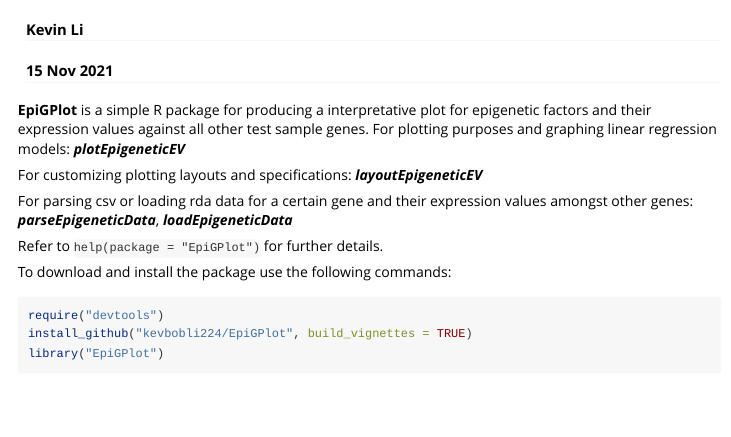
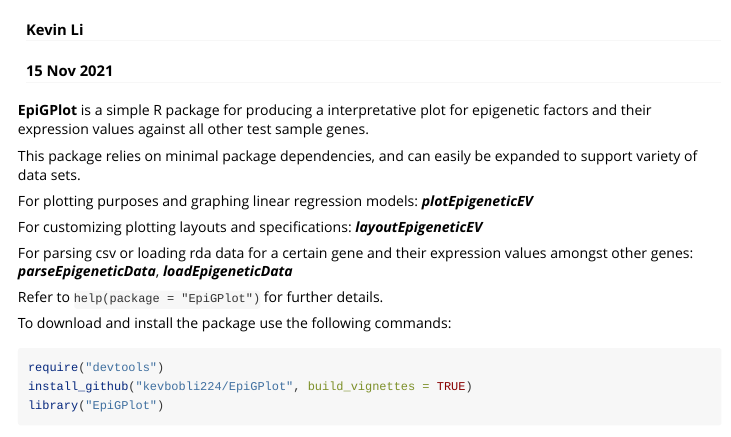
Before and after one commit to kevbobli224/EpiGPlot, an R Markdown document (vignettes/EpiGPlot.Rmd): the page in a window 1100 px wide, from 60 px down. Rendered offline with R 4.5, knitr and Pandoc, with nearby package versions; long lines of code are wrapped.

Commit message:
updated vignette

````diff
--- a/vignettes/EpiGPlot.Rmd
+++ b/vignettes/EpiGPlot.Rmd
@@ -23,7 +23,11 @@ library(EpiGPlot)
 set.seed(1)
 ```
 
-**EpiGPlot** is a simple R package for producing a interpretative plot for epigenetic factors and their expression values against all other test sample genes. For plotting purposes and graphing linear regression models: ***plotEpigeneticEV***
+**EpiGPlot** is a simple R package for producing a interpretative plot for epigenetic factors and their expression values against all other test sample genes.
+
+This package relies on minimal package dependencies, and can easily be expanded to support variety of data sets.
+
+For plotting purposes and graphing linear regression models: ***plotEpigeneticEV***
 
 For customizing plotting layouts and specifications: ***layoutEpigeneticEV***
 
````
